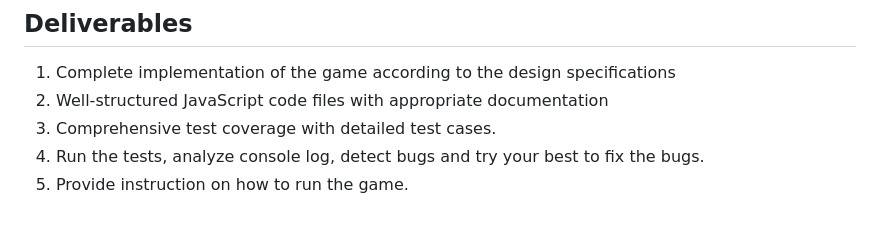
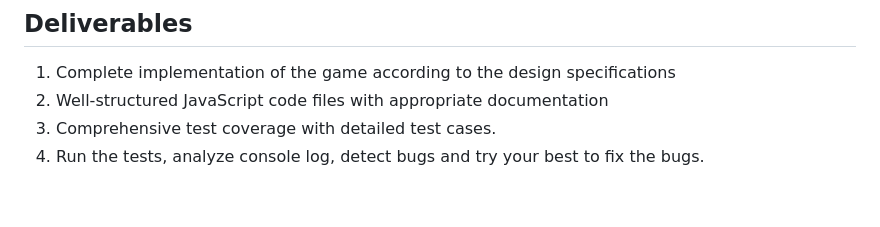
Before and after one commit to nmnhut-it/template, a Markdown page: prompt-template.md, the part around the change. Rendered like a GitHub page.

Commit message:
update prompt template

```diff
--- a/prompt-template.md
+++ b/prompt-template.md
@@ -165,4 +165,3 @@
 2. Well-structured JavaScript code files with appropriate documentation
 3. Comprehensive test coverage with detailed test cases.
 4. Run the tests, analyze console log, detect bugs and try your best to fix the bugs.
-5. Provide instruction on how to run the game.
```
